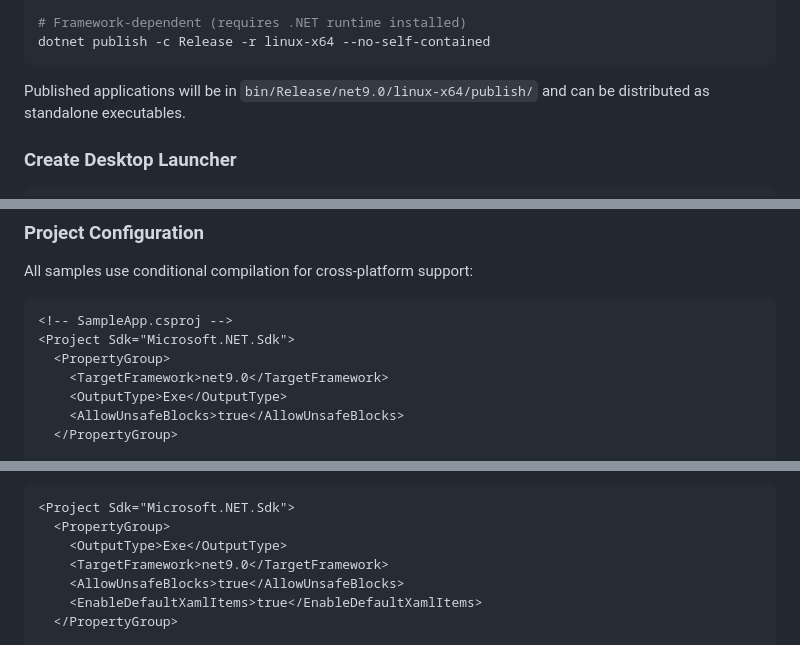
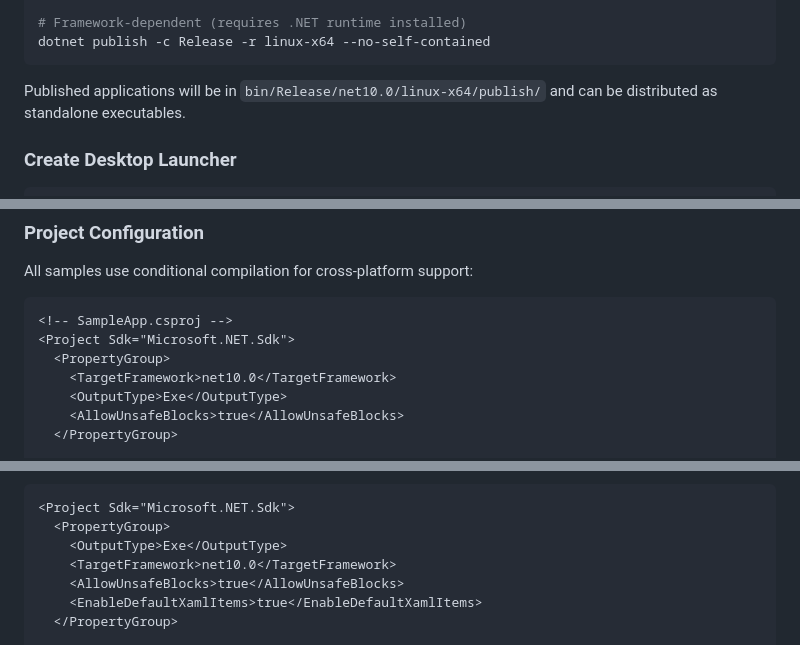
Before and after one commit to open-maui/maui-linux-samples, a Markdown page: README.md, 3 parts joined by grey strips. Drawn GitHub-style.

````diff
--- a/README.md
+++ b/README.md
@@ -171,7 +171,7 @@ dotnet publish -c Release -r linux-arm64 --self-contained
 dotnet publish -c Release -r linux-x64 --no-self-contained
 ```
 
-Published applications will be in `bin/Release/net9.0/linux-x64/publish/` and can be distributed as standalone executables.
+Published applications will be in `bin/Release/net10.0/linux-x64/publish/` and can be distributed as standalone executables.
 
 ### Create Desktop Launcher
 
@@ -415,7 +415,7 @@ All samples use conditional compilation for cross-platform support:
 <!-- SampleApp.csproj -->
 <Project Sdk="Microsoft.NET.Sdk">
   <PropertyGroup>
-    <TargetFramework>net9.0</TargetFramework>
+    <TargetFramework>net10.0</TargetFramework>
     <OutputType>Exe</OutputType>
     <AllowUnsafeBlocks>true</AllowUnsafeBlocks>
   </PropertyGroup>
@@ -455,7 +455,7 @@ dotnet new console -n MyApp
 <Project Sdk="Microsoft.NET.Sdk">
   <PropertyGroup>
     <OutputType>Exe</OutputType>
-    <TargetFramework>net9.0</TargetFramework>
+    <TargetFramework>net10.0</TargetFramework>
     <AllowUnsafeBlocks>true</AllowUnsafeBlocks>
     <EnableDefaultXamlItems>true</EnableDefaultXamlItems>
   </PropertyGroup>
````
Also changed, not shown: other parts of README.md (+12 -6 lines).
